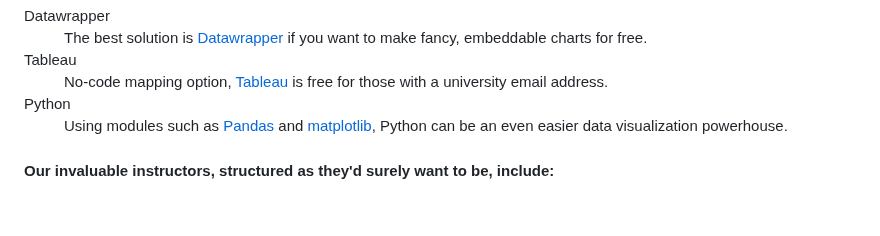
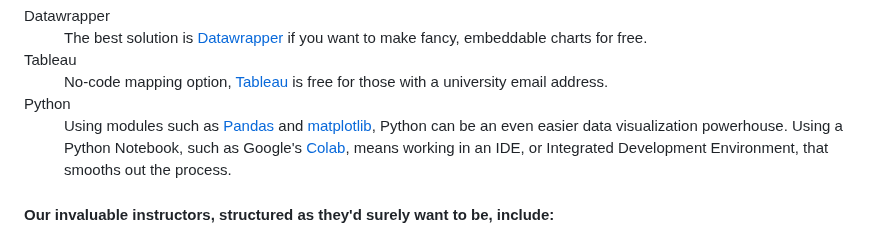
Before and after one commit to laylaayanna/IBWS-data-institute-25, a Markdown page: README.md, the part around the change. GitHub-like rendering; blank space fills up the shorter version.

```diff
--- a/README.md
+++ b/README.md
@@ -40,7 +40,7 @@ This is a collection and recollection of all the 14 members of the 2025 class of
     <dt>Tableau</dt>
       <dd>No-code mapping option, <a href="https://www.tableau.com/trial/visualize-your-data">Tableau</a> is free for those with a university email address.</dd>
     <dt>Python</dt>
-      <dd>Using modules such as <a href="https://github.com/cjddatainstitute/data-institute-2025/blob/main/real-estate-gentrification-analysis-main/wiki/common_pandas_operations.md">Pandas</a> and <a href="https://matplotlib.org/">matplotlib</a>, Python can be an even easier data visualization powerhouse.</dd>
+      <dd>Using modules such as <a href="https://github.com/cjddatainstitute/data-institute-2025/blob/main/real-estate-gentrification-analysis-main/wiki/common_pandas_operations.md">Pandas</a> and <a href="https://matplotlib.org/">matplotlib</a>, Python can be an even easier data visualization powerhouse. Using a Python Notebook, such as Google's <a href="https://colab.research.google.com/">Colab</a>, means working in an IDE, or Integrated Development Environment, that smooths out the process.</dd>
 </dl class="viz_data">
 
 <h4>Our invaluable instructors, structured as they'd surely want to be, include:</h4>
```
